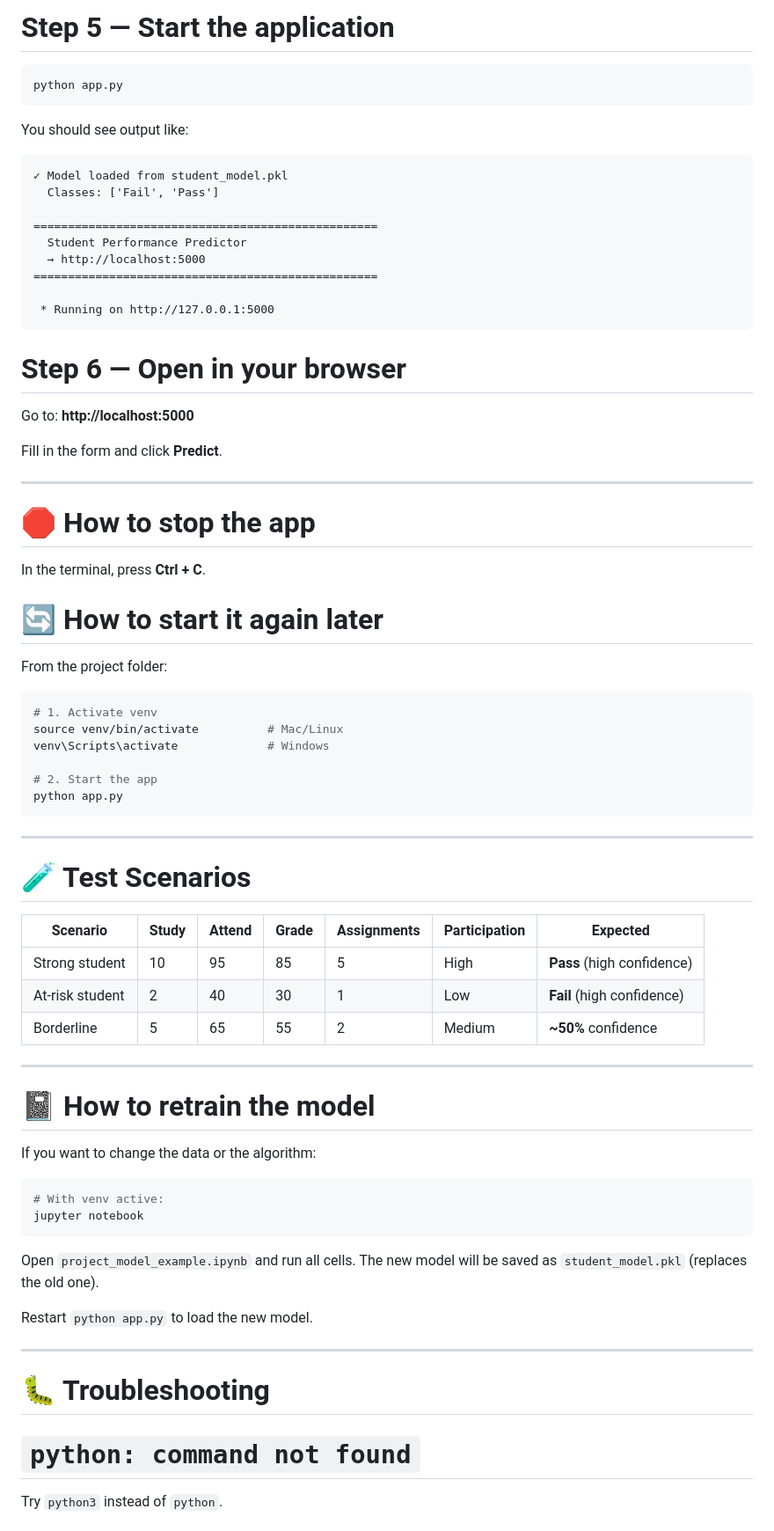
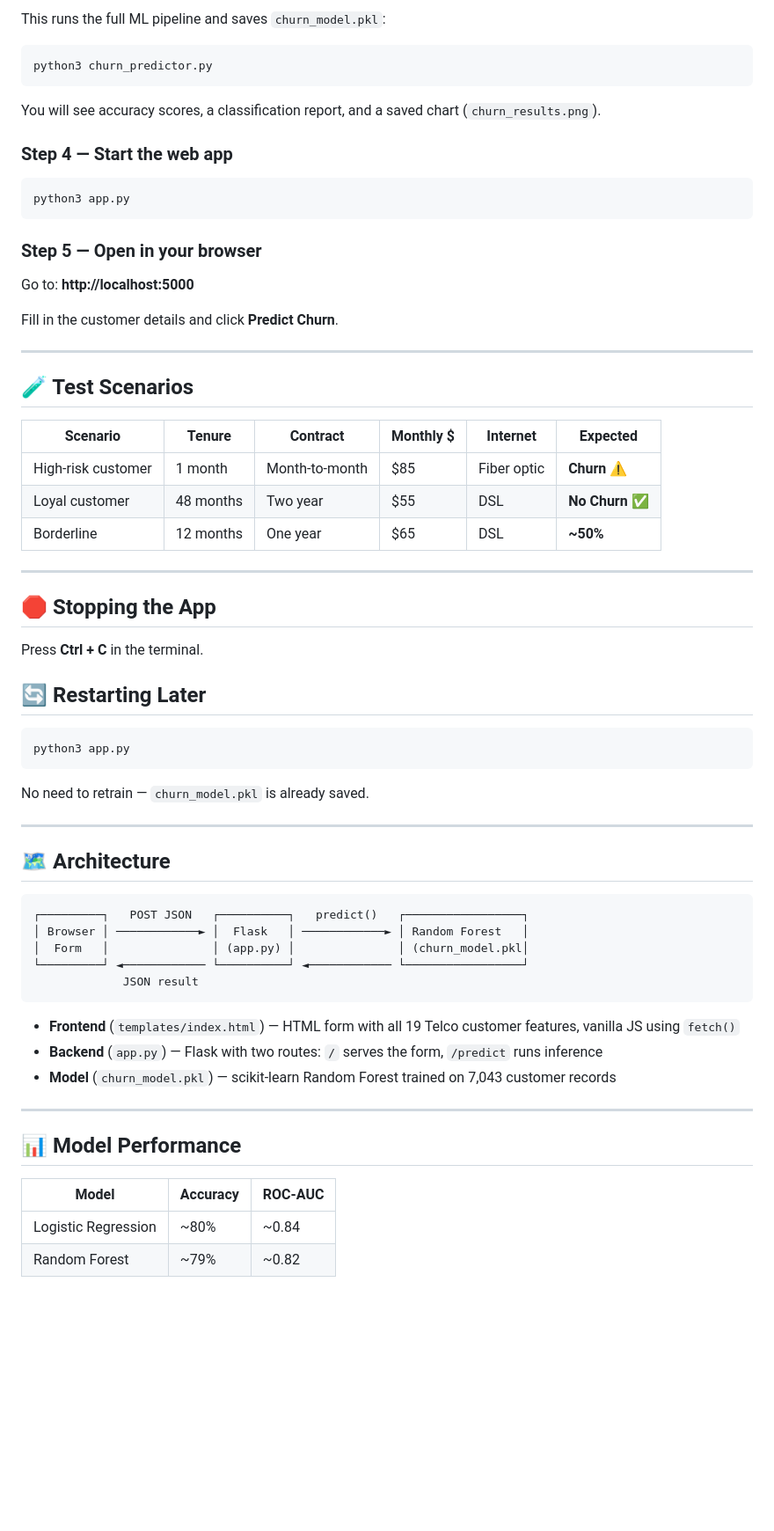
Before and after one commit to nikolaoustavross-source/student-performance-predictor, a Markdown page: README.md, the part around one of its changes. Shown at 88% size. GitHub-like rendering; blank space fills up the shorter version.

````diff
--- a/README.md
+++ b/README.md
@@ -88,78 +52,70 @@ This will install Flask, scikit-learn, pandas, etc. (~50 MB).
 
-# Step 5 — Start the application
+This runs the full ML pipeline and saves `churn_model.pkl`:
 
 ```bash
-python app.py
+python3 churn_predictor.py
 ```
 
-You should see output like:
-```
-✓ Model loaded from student_model.pkl
-  Classes: ['Fail', 'Pass']
+You will see accuracy scores, a classification report, and a saved chart (`churn_results.png`).
 
-==================================================
-  Student Performance Predictor
-  → http://localhost:5000
-==================================================
+### Step 4 — Start the web app
 
- * Running on http://127.0.0.1:5000
+```bash
+python3 app.py
 ```
 
-# Step 6 — Open in your browser
+### Step 5 — Open in your browser
 
 Go to: **http://localhost:5000**
 
-Fill in the form and click **Predict**.
+Fill in the customer details and click **Predict Churn**.
 
 ---
 
-# 🛑 How to stop the app
+## 🧪 Test Scenarios
 
-In the terminal, press **Ctrl + C**.
-
-# 🔄 How to start it again later
-
-From the project folder:
-
-```bash
-# 1. Activate venv
-source venv/bin/activate          # Mac/Linux
-venv\Scripts\activate             # Windows
-
-# 2. Start the app
-python app.py
-```
+| Scenario | Tenure | Contract | Monthly $ | Internet | Expected |
+|---|---|---|---|---|---|
+| High-risk customer | 1 month | Month-to-month | $85 | Fiber optic | **Churn ⚠️** |
+| Loyal customer | 48 months | Two year | $55 | DSL | **No Churn ✅** |
+| Borderline | 12 months | One year | $65 | DSL | **~50%** |
 
 ---
 
-# 🧪 Test Scenarios
+## 🛑 Stopping the App
 
-| Scenario | Study | Attend | Grade | Assignments | Participation | Expected |
-|---|---|---|---|---|---|---|
-| Strong student | 10 | 95 | 85 | 5 | High | **Pass** (high confidence) |
-| At-risk student | 2 | 40 | 30 | 1 | Low | **Fail** (high confidence) |
-| Borderline | 5 | 65 | 55 | 2 | Medium | **~50%** confidence |
+Press **Ctrl + C** in the terminal.
+
+## 🔄 Restarting Later
+
+```bash
+python3 app.py
+```
+
+No need to retrain — `churn_model.pkl` is already saved.
 
 ---
 
-# 📓 How to retrain the model
+## 🗺 Architecture
 
-If you want to change the data or the algorithm:
-
-```bash
-# With venv active:
-jupyter notebook
+```
+┌─────────┐   POST JSON   ┌──────────┐   predict()   ┌─────────────────┐
+│ Browser │ ────────────► │  Flask   │ ────────────► │ Random Forest   │
+│  Form   │               │ (app.py) │               │ (churn_model.pkl│
+└─────────┘ ◄──────────── └──────────┘ ◄──────────── └─────────────────┘
+             JSON result
 ```
 
-Open `project_model_example.ipynb` and run all cells.
-The new model will be saved as `student_model.pkl` (replaces the old one).
-
-Restart `python app.py` to load the new model.
+- **Frontend** (`templates/index.html`) — HTML form with all 19 Telco customer features, vanilla JS using `fetch()`
+- **Backend** (`app.py`) — Flask with two routes: `/` serves the form, `/predict` runs inference
+- **Model** (`churn_model.pkl`) — scikit-learn Random Forest trained on 7,043 customer records
 
 ---
 
-# 🐛 Troubleshooting
+## 📊 Model Performance
 
-# `python: command not found`
-Try `python3` instead of `python`.
+| Model | Accuracy | ROC-AUC |
+|---|---|---|
+| Logistic Regression | ~80% | ~0.84 |
+| Random Forest | ~79% | ~0.82 |
 
````
Also changed, not shown: other parts of README.md (+59 -108 lines).
